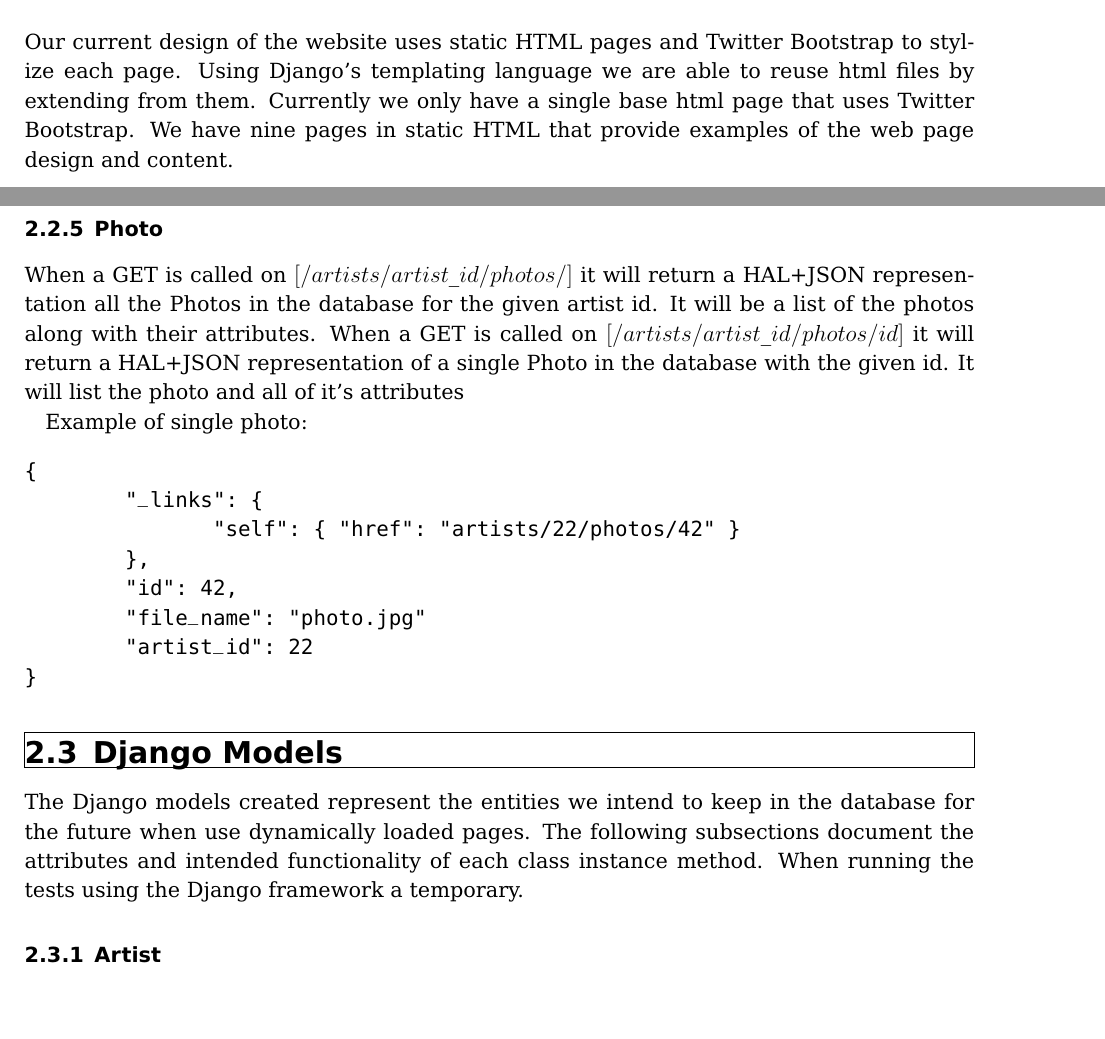
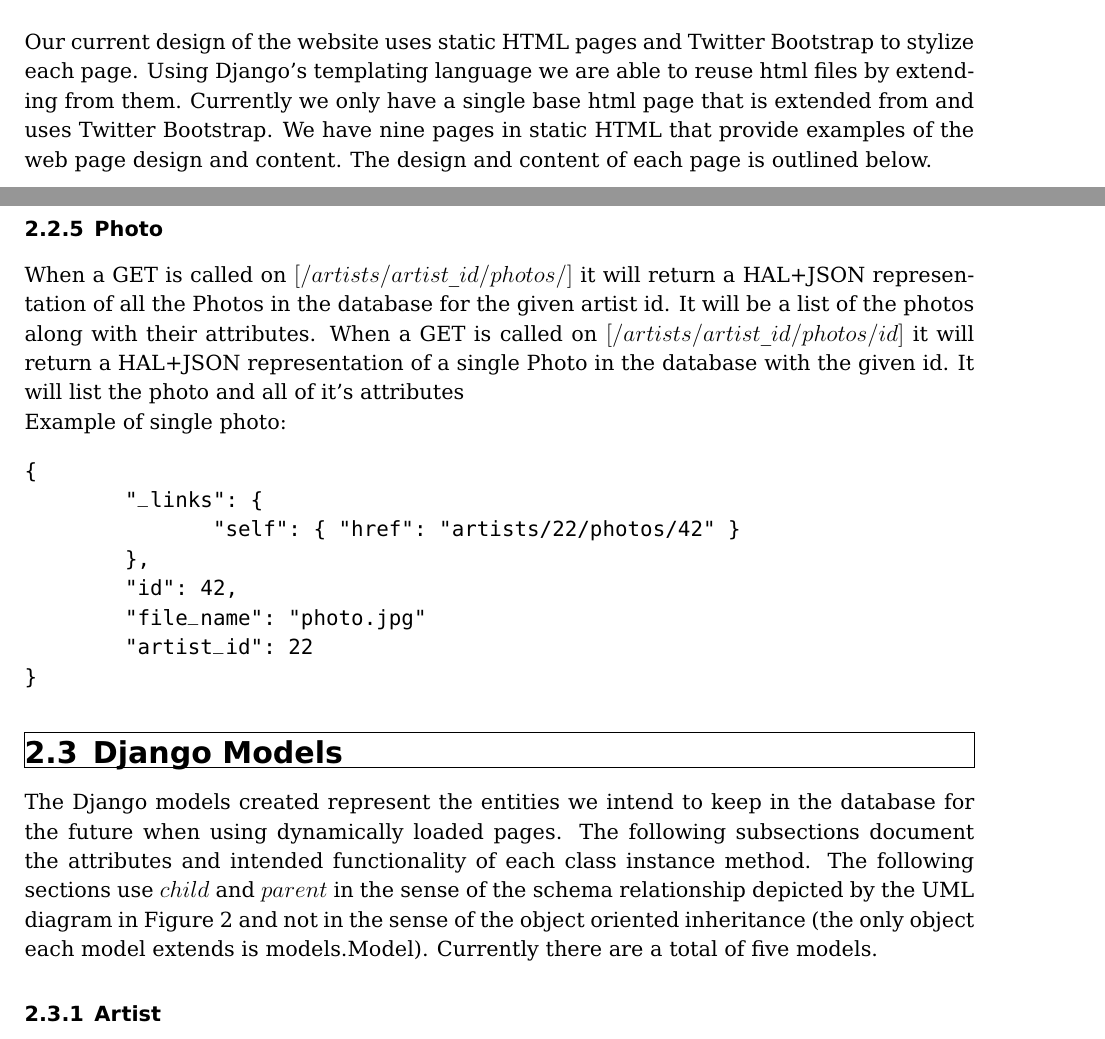
Before and after one commit to sandan/cs373-idb, a LaTeX document (Report.tex): two parts of pages 2 and 6 of 10, joined at a grey line, cut so that both start at the same text, the shorter picture padded with empty space. Compiled offline with pdfLaTeX.

Commit message:
Proofread technical report.

```diff
--- a/Report.tex
+++ b/Report.tex
@@ -80,8 +80,8 @@
 
 \section{Design}
 Our current design of the website uses static HTML pages and Twitter Bootstrap to stylize each page.
-Using Django's templating language we are able to reuse html files by extending from them. Currently we only have a single base html page that
-uses Twitter Bootstrap. We have nine pages in static HTML that provide examples of the web page design and content.
+Using Django's templating language we are able to reuse html files by extending from them. Currently we only have a single base html page that is extended from and
+uses Twitter Bootstrap. We have nine pages in static HTML that provide examples of the web page design and content. The design and content of each page is outlined below.
 \begin{figure}[h!]
 \includegraphics[width=\textwidth]{UML}
  \caption{The current UML schema depicting the relationships between the Django models.}
@@ -206,9 +207,9 @@
 }
 \end{verbatim}
 \subsubsection{Photo}
-When a GET is called on $[/artists/{artist\_id}/photos/]$ it will return a HAL+JSON representation all the Photos in the database for the given artist id.  It will be a list of the photos along with their attributes.
+When a GET is called on $[/artists/{artist\_id}/photos/]$ it will return a HAL+JSON representation of all the Photos in the database for the given artist id.  It will be a list of the photos along with their attributes.
 When a GET is called on $[/artists/{artist\_id}/photos/{id}]$ it will return a HAL+JSON representation of a single Photo in the database with the given id.  It will list the photo and all of it's attributes
-
+\\
 Example of single photo:
 \begin{verbatim}
 {
@@ -222,9 +223,10 @@
 \end{verbatim}
 
 \subsection{Django Models}
-The Django models created represent the entities we intend to keep in the database for the future when use dynamically loaded pages.
-The following subsections document the attributes and intended functionality of each class instance method. When running the tests
-using the Django framework a temporary.
+The Django models created represent the entities we intend to keep in the database for the future when using dynamically loaded pages.
+The following subsections document the attributes and intended functionality of each class instance method. The following sections use
+$child$ and $parent$ in the sense of the schema relationship depicted by the UML diagram in Figure 2 and not in the sense of the object oriented inheritance
+(the only object each model extends is models.Model). Currently there are a total of five models.
 
 \subsubsection{Artist}
 The Artist class represents the current Artists playing on a sponsored stage. All Artists will be a child of some
```
Also changed, not shown: Report.pdf, Report.tex (30 more changed lines).
